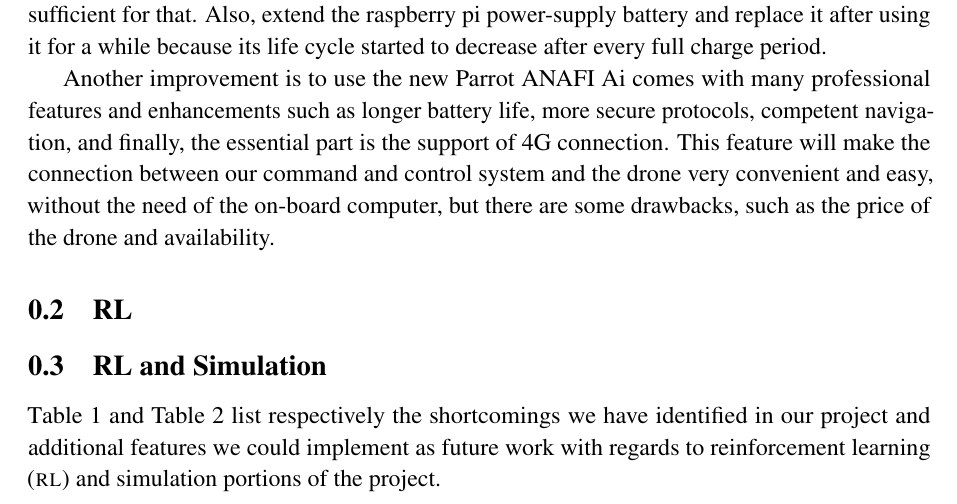
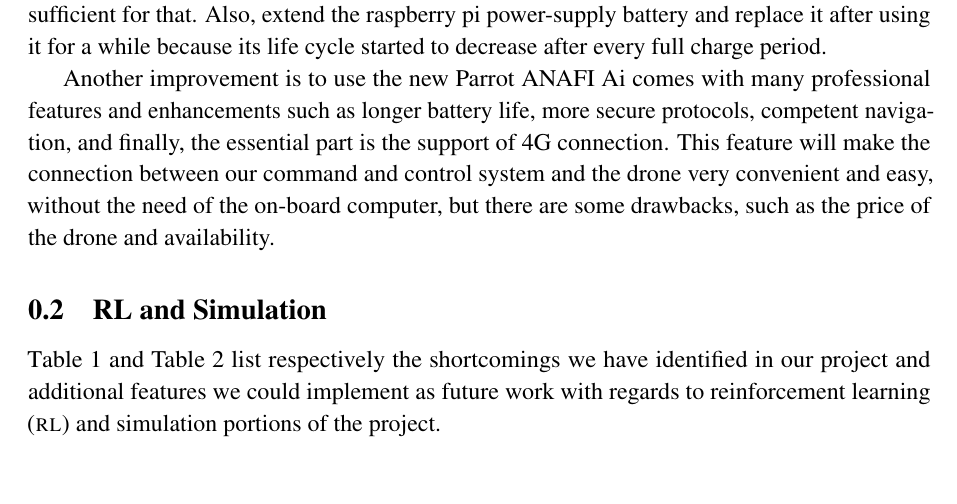
Before and after one commit to danielizham/dp-report, a LaTeX document (sections/future.tex): part of page 1 of 3, cut so that both start at the same text. Compiled offline with pdfLaTeX.

Commit message:
Delete the extra RL subsection in future.tex

```diff
--- a/sections/future.tex
+++ b/sections/future.tex
@@ -42,10 +42,6 @@ but there are some drawbacks, such as the price of the drone and availability.
 
 
 
-
-\subsection{RL}
-
-% RL
 
 \subsection{RL and Simulation}
 
```
